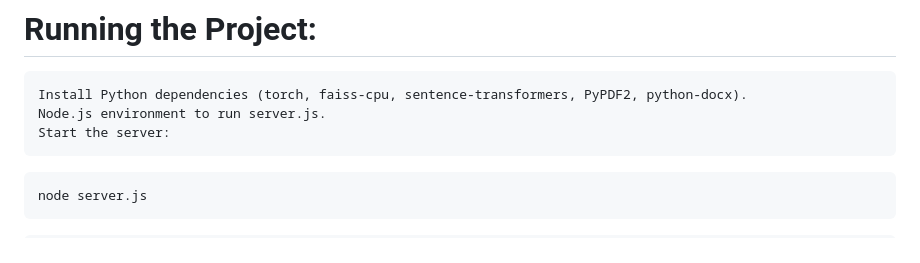
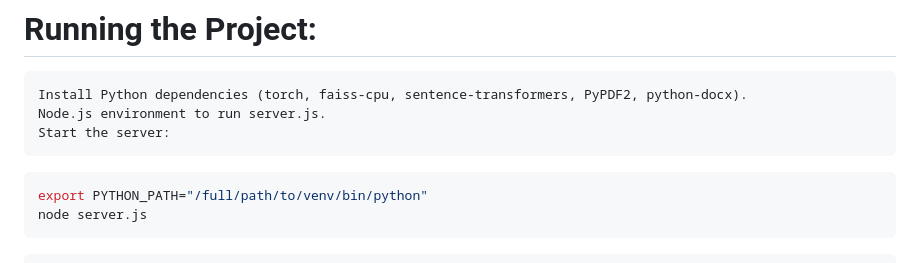
Before and after one commit to GATERAGE/neuralnet, a Markdown page: README.md, the part around the change. Drawn GitHub-style.

````diff
--- a/README.md
+++ b/README.md
@@ -282,6 +282,7 @@ OLLAMA_ENDPOINT="http://localhost:11411"
     Start the server:
 
 ```bash
+export PYTHON_PATH="/full/path/to/venv/bin/python"
 node server.js
 ```
 
````
